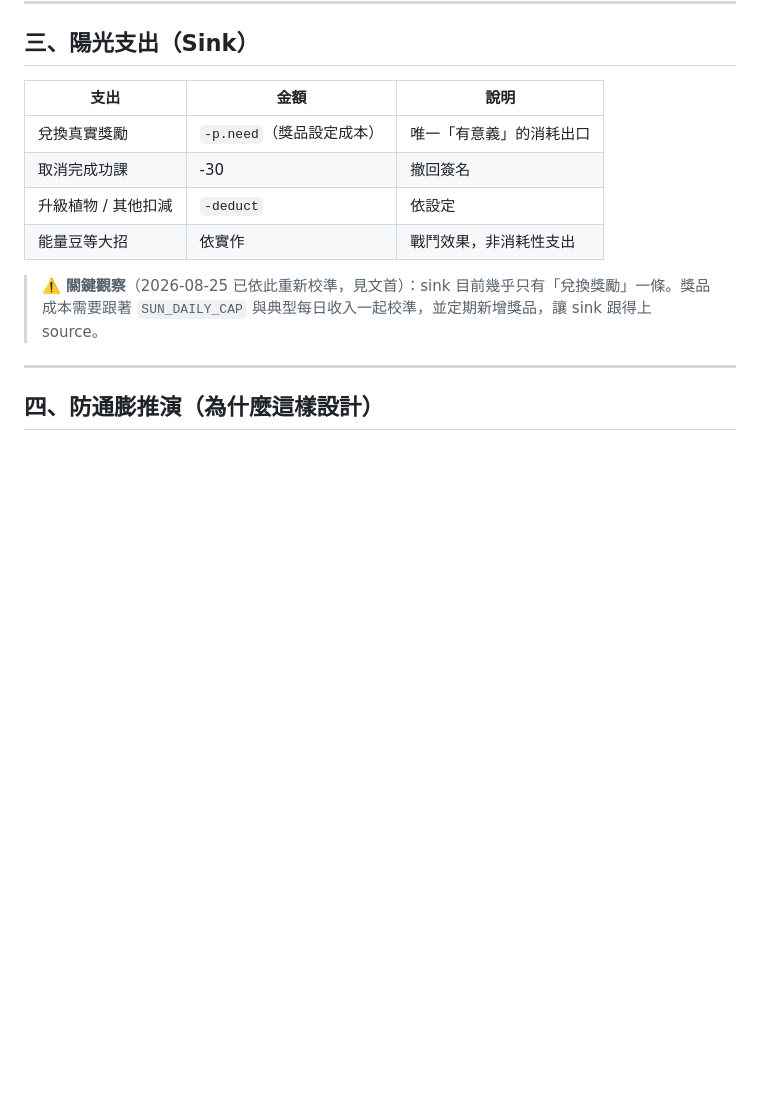
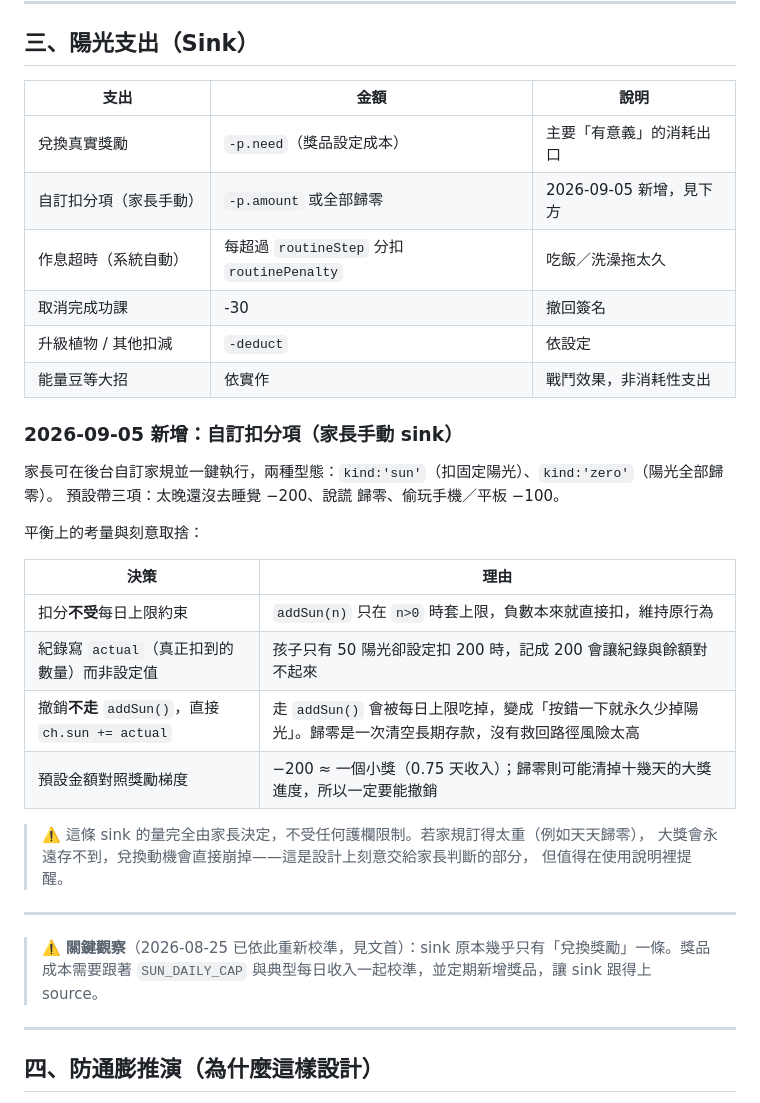
Before and after one commit to ai30class/knowledge-garden-homework, a Markdown page: 陽光經濟平衡表.md, the part around the change. GitHub-like rendering; blank space fills up the shorter version.

Commit message:
陽光經濟平衡表：補上自訂扣分項這條家長手動 sink
記錄三個刻意的設計取捨：扣分不受每日上限約束、紀錄寫實際扣到的
數量、撤銷不走 addSun() 以免被上限吃掉。

Co-Authored-By: Claude Opus 5 <noreply@anthropic.com>

```diff
--- a/陽光經濟平衡表.md
+++ b/陽光經濟平衡表.md
@@ -88,12 +88,34 @@
 
 | 支出 | 金額 | 說明 |
 |---|---|---|
-| 兌換真實獎勵 | `-p.need`（獎品設定成本） | 唯一「有意義」的消耗出口 |
+| 兌換真實獎勵 | `-p.need`（獎品設定成本） | 主要「有意義」的消耗出口 |
+| 自訂扣分項（家長手動） | `-p.amount` 或全部歸零 | 2026-09-05 新增，見下方 |
+| 作息超時（系統自動） | 每超過 `routineStep` 分扣 `routinePenalty` | 吃飯／洗澡拖太久 |
 | 取消完成功課 | -30 | 撤回簽名 |
 | 升級植物 / 其他扣減 | `-deduct` | 依設定 |
 | 能量豆等大招 | 依實作 | 戰鬥效果，非消耗性支出 |
 
-> ⚠️ **關鍵觀察**（2026-08-25 已依此重新校準，見文首）：sink 目前幾乎只有「兌換獎勵」一條。獎品成本需要跟著 `SUN_DAILY_CAP` 與典型每日收入一起校準，並定期新增獎品，讓 sink 跟得上 source。
+### 2026-09-05 新增：自訂扣分項（家長手動 sink）
+
+家長可在後台自訂家規並一鍵執行，兩種型態：`kind:'sun'`（扣固定陽光）、`kind:'zero'`（陽光全部歸零）。
+預設帶三項：太晚還沒去睡覺 −200、說謊 歸零、偷玩手機／平板 −100。
+
+平衡上的考量與刻意取捨：
+
+| 決策 | 理由 |
+|---|---|
+| 扣分**不受**每日上限約束 | `addSun(n)` 只在 `n>0` 時套上限，負數本來就直接扣，維持原行為 |
+| 紀錄寫 `actual`（真正扣到的數量）而非設定值 | 孩子只有 50 陽光卻設定扣 200 時，記成 200 會讓紀錄與餘額對不起來 |
+| 撤銷**不走** `addSun()`，直接 `ch.sun += actual` | 走 `addSun()` 會被每日上限吃掉，變成「按錯一下就永久少掉陽光」。歸零是一次清空長期存款，沒有救回路徑風險太高 |
+| 預設金額對照獎勵梯度 | −200 ≈ 一個小獎（0.75 天收入）；歸零則可能清掉十幾天的大獎進度，所以一定要能撤銷 |
+
+> ⚠️ 這條 sink 的量完全由家長決定，不受任何護欄限制。若家規訂得太重（例如天天歸零），
+> 大獎會永遠存不到，兌換動機會直接崩掉——這是設計上刻意交給家長判斷的部分，
+> 但值得在使用說明裡提醒。
+
+---
+
+> ⚠️ **關鍵觀察**（2026-08-25 已依此重新校準，見文首）：sink 原本幾乎只有「兌換獎勵」一條。獎品成本需要跟著 `SUN_DAILY_CAP` 與典型每日收入一起校準，並定期新增獎品，讓 sink 跟得上 source。
 
 ---
 
```
